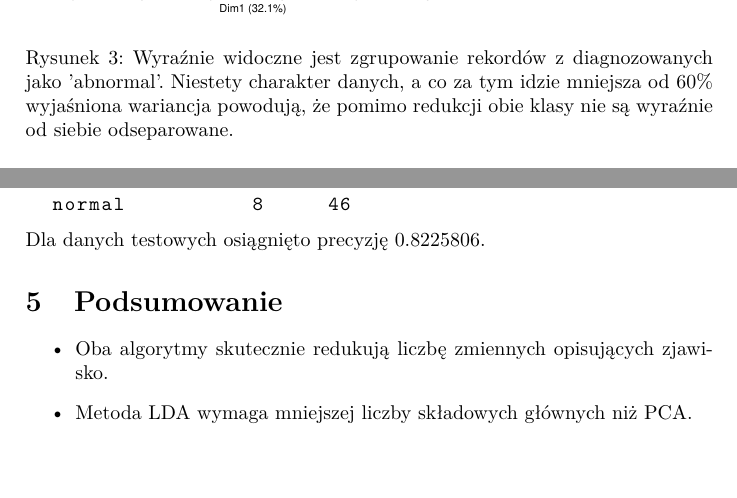
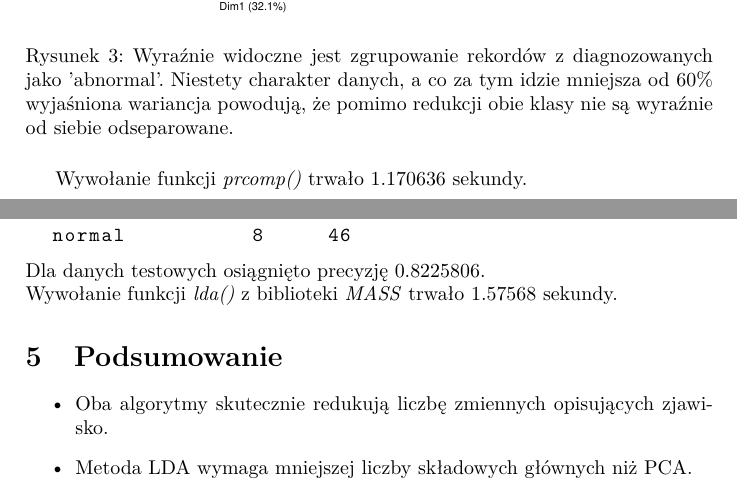
Before and after one commit to BazyliReps/wizualizacja_PCA_LDA, a LaTeX document (proj/docs/Analiza PCA i LDA.tex): two parts of pages 5 and 8 of 8, joined at a grey line, cut so that both start at the same text, the shorter picture padded with empty space. Compiled offline with pdfLaTeX.

Commit message:
adding time measurement

```diff
--- a/proj/docs/Analiza PCA i LDA.tex
+++ b/proj/docs/Analiza PCA i LDA.tex
@@ -62,6 +62,7 @@ W dalszej kolejności zwizualizowane zostały dane po redukcji do dwóch wymiar
 \includegraphics[scale=0.5]{klasy.pdf}
 \caption{Wyraźnie widoczne jest zgrupowanie rekordów z diagnozowanych jako 'abnormal'. Niestety charakter danych, a co za tym idzie mniejsza od 60\% wyjaśniona wariancja powodują, że pomimo redukcji obie klasy nie są wyraźnie od siebie odseparowane.}
 \end{figure}
+Wywołanie funkcji \textit{prcomp()} trwało 1.170636 sekundy.
 
 \newpage
 \section{Analiza LDA}
@@ -95,6 +96,8 @@ predicted  abnormal normal
   normal          8     46
 \end{lstlisting}
 Dla danych testowych osiągnięto precyzję 0.8225806.
+\\
+Wywołanie funkcji \textit{lda()} z biblioteki \textit{MASS} trwało 1.57568 sekundy.
 
 \section{Podsumowanie}
 \begin{itemize}
```
Also changed, not shown: proj/docs/Analiza PCA i LDA.pdf, 4 other files.
